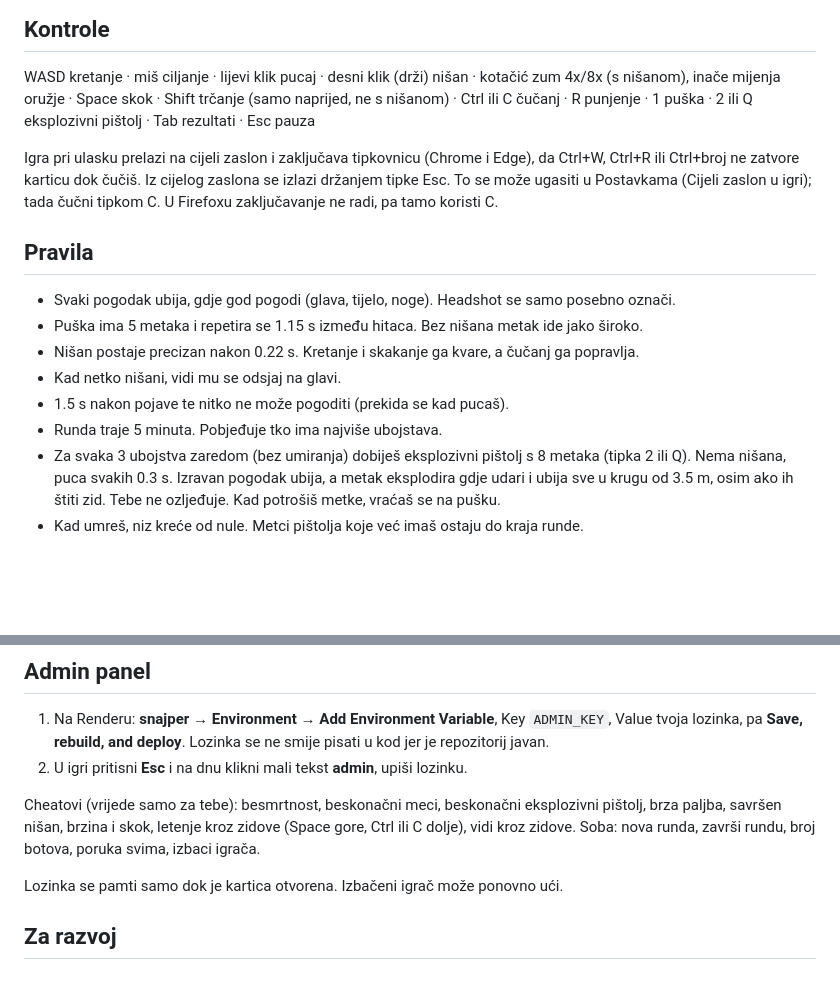
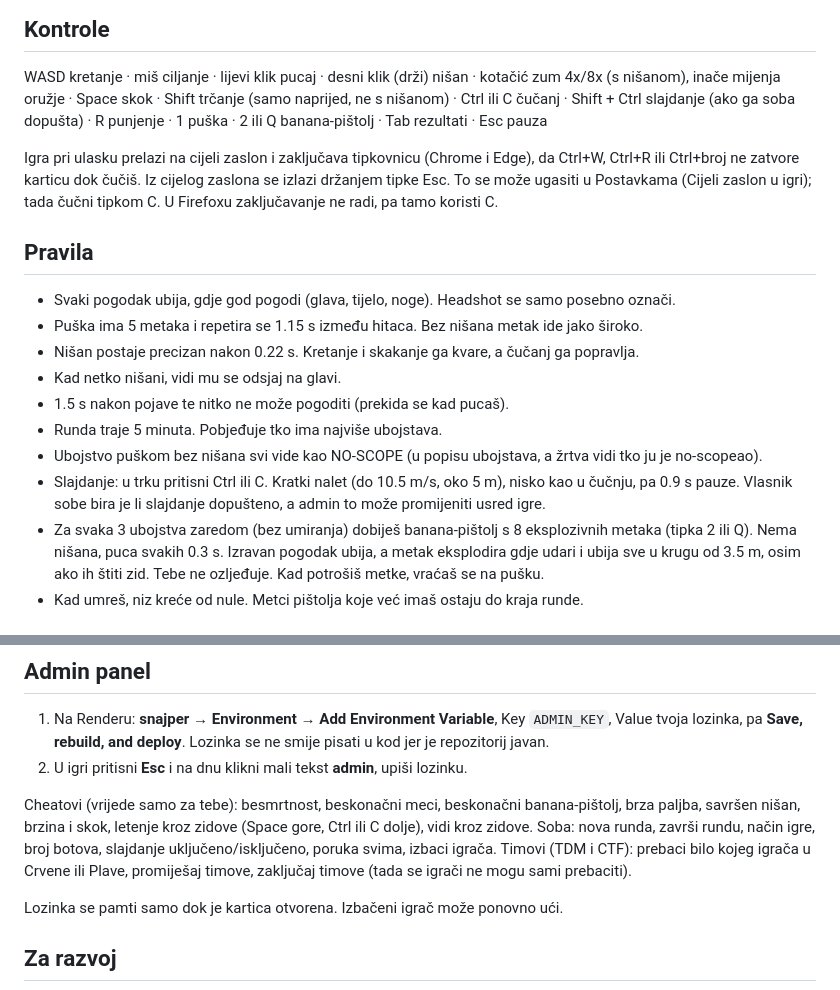
Before and after one commit to matejtomac091/snajper, a Markdown page: README.md, 2 parts joined by grey strips. Rendered like a GitHub page; blank space fills up the shorter version.

Commit message:
README: no-scope, slajdanje, banana-pištolj, admin timovi
Co-Authored-By: Claude Opus 5.5 <noreply@anthropic.com>
Claude-Session: https://claude.ai/code/session_01Qtpm5QdytS3nVT2d3YyD4N

```diff
--- a/README.md
+++ b/README.md
@@ -42,7 +42,7 @@ Najmanje kašnjenje, ali radi samo ako školska mreža dopušta da se računala
 
 WASD kretanje · miš ciljanje · lijevi klik pucaj · desni klik (drži) nišan · kotačić zum 4x/8x (s nišanom),
 inače mijenja oružje · Space skok · Shift trčanje (samo naprijed, ne s nišanom) · Ctrl ili C čučanj ·
-R punjenje · 1 puška · 2 ili Q eksplozivni pištolj · Tab rezultati · Esc pauza
+Shift + Ctrl slajdanje (ako ga soba dopušta) · R punjenje · 1 puška · 2 ili Q banana-pištolj · Tab rezultati · Esc pauza
 
 Igra pri ulasku prelazi na cijeli zaslon i zaključava tipkovnicu (Chrome i Edge), da Ctrl+W, Ctrl+R ili
 Ctrl+broj ne zatvore karticu dok čučiš. Iz cijelog zaslona se izlazi držanjem tipke Esc. To se može ugasiti
@@ -56,7 +56,10 @@ u Postavkama (Cijeli zaslon u igri); tada čučni tipkom C. U Firefoxu zaključa
 - Kad netko nišani, vidi mu se odsjaj na glavi.
 - 1.5 s nakon pojave te nitko ne može pogoditi (prekida se kad pucaš).
 - Runda traje 5 minuta. Pobjeđuje tko ima najviše ubojstava.
-- Za svaka 3 ubojstva zaredom (bez umiranja) dobiješ eksplozivni pištolj s 8 metaka (tipka 2 ili Q).
+- Ubojstvo puškom bez nišana svi vide kao NO-SCOPE (u popisu ubojstava, a žrtva vidi tko ju je no-scopeao).
+- Slajdanje: u trku pritisni Ctrl ili C. Kratki nalet (do 10.5 m/s, oko 5 m), nisko kao u čučnju, pa 0.9 s pauze.
+  Vlasnik sobe bira je li slajdanje dopušteno, a admin to može promijeniti usred igre.
+- Za svaka 3 ubojstva zaredom (bez umiranja) dobiješ banana-pištolj s 8 eksplozivnih metaka (tipka 2 ili Q).
   Nema nišana, puca svakih 0.3 s. Izravan pogodak ubija, a metak eksplodira gdje udari i ubija sve
   u krugu od 3.5 m, osim ako ih štiti zid. Tebe ne ozljeđuje. Kad potrošiš metke, vraćaš se na pušku.
 - Kad umreš, niz kreće od nule. Metci pištolja koje već imaš ostaju do kraja runde.
@@ -109,9 +112,11 @@ Krv je zadano isključena (pogoci daju sive iskre). Uključuje se u Postavkama,
    Lozinka se ne smije pisati u kod jer je repozitorij javan.
 2. U igri pritisni **Esc** i na dnu klikni mali tekst **admin**, upiši lozinku.
 
-Cheatovi (vrijede samo za tebe): besmrtnost, beskonačni meci, beskonačni eksplozivni pištolj, brza paljba, savršen nišan,
+Cheatovi (vrijede samo za tebe): besmrtnost, beskonačni meci, beskonačni banana-pištolj, brza paljba, savršen nišan,
 brzina i skok, letenje kroz zidove (Space gore, Ctrl ili C dolje), vidi kroz zidove.
-Soba: nova runda, završi rundu, broj botova, poruka svima, izbaci igrača.
+Soba: nova runda, završi rundu, način igre, broj botova, slajdanje uključeno/isključeno, poruka svima,
+izbaci igrača. Timovi (TDM i CTF): prebaci bilo kojeg igrača u Crvene ili Plave, promiješaj timove,
+zaključaj timove (tada se igrači ne mogu sami prebaciti).
 
 Lozinka se pamti samo dok je kartica otvorena. Izbačeni igrač može ponovno ući.
 
```
